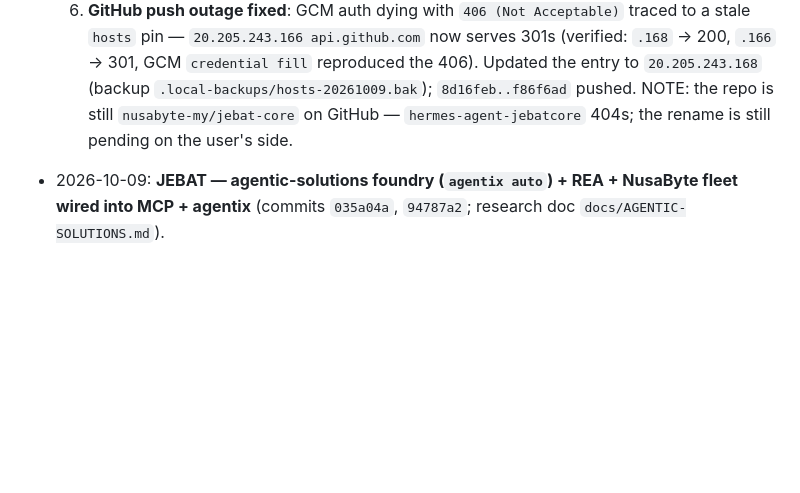
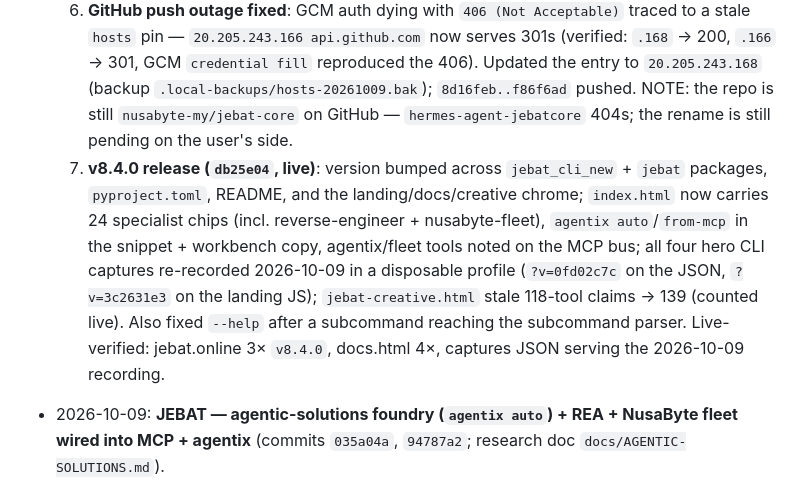
Before and after one commit to nusabyte-my/jebat-core, a Markdown page: MEMORY.md, the part around the change. Drawn GitHub-style; blank space fills up the shorter version.

Commit message:
docs(memory): v8.4.0 release note (db25e04) in the 2026-10-09 entry

```diff
--- a/MEMORY.md
+++ b/MEMORY.md
@@ -33,6 +33,7 @@ This file is the root memory index for the workspace.
   4. **Also fixed**: staged-approval helpers were used-but-never-imported in `execute_tool` (NameError on the terminal staged path); `agentix_llm` resolves the model from the selected provider's config (`--provider rootsys` no longer sends the ollama default → 400).
   5. **Live receipts**: REA introspected (138 tools, protocol `2025-11-25`); sequential-thinking called directly; `seq-ops` drafted/built/eval'd and drove the server through the loop (3 tool calls; self-corrected a `-32602` argument-nesting error from MCP error feedback). Local `:8101`, VPS `:8100`, and public `mcp.jebat.online` all serve `agentix_from_mcp` (+ `agentix_list/create/deploy`, `fleet_*`). Tests: **103 passed** across bridge/agentix/fleet/entrypoint/quickwin/protocol suites.
   6. **GitHub push outage fixed**: GCM auth dying with `406 (Not Acceptable)` traced to a stale `hosts` pin — `20.205.243.166 api.github.com` now serves 301s (verified: `.168` → 200, `.166` → 301, GCM `credential fill` reproduced the 406). Updated the entry to `20.205.243.168` (backup `.local-backups/hosts-20261009.bak`); `8d16feb..f86f6ad` pushed. NOTE: the repo is still `nusabyte-my/jebat-core` on GitHub — `hermes-agent-jebatcore` 404s; the rename is still pending on the user's side.
+  7. **v8.4.0 release (`db25e04`, live)**: version bumped across `jebat_cli_new` + `jebat` packages, `pyproject.toml`, README, and the landing/docs/creative chrome; `index.html` now carries 24 specialist chips (incl. reverse-engineer + nusabyte-fleet), `agentix auto`/`from-mcp` in the snippet + workbench copy, agentix/fleet tools noted on the MCP bus; all four hero CLI captures re-recorded 2026-10-09 in a disposable profile (`?v=0fd02c7c` on the JSON, `?v=3c2631e3` on the landing JS); `jebat-creative.html` stale 118-tool claims → 139 (counted live). Also fixed `--help` after a subcommand reaching the subcommand parser. Live-verified: jebat.online 3× `v8.4.0`, docs.html 4×, captures JSON serving the 2026-10-09 recording.
 
 - 2026-10-09: **JEBAT — agentic-solutions foundry (`agentix auto`) + REA + NusaByte fleet wired into MCP + agentix** (commits `035a04a`, `94787a2`; research doc `docs/AGENTIC-SOLUTIONS.md`).
   1. **`jebat agentix auto "<objective>"`** (`jebat_cli_new/agentix_auto.py`): one provider call drafts `{name, description, doctrine, tools, max_iterations, jailed}` → deterministic normalize → write in catalog shape → `_build` gate; `--deploy local|mcp`; `draft=` injection keeps tests model-free. Provider resolution mirrors the CLI (explicit → active registry entry); on this box `rootsys` (glm-5.3) drafts fine, `jebat-vps` read-timeouts via the public gateway, `9router` 401, `tokenharbor` 402, local `ollama` 500.
```
